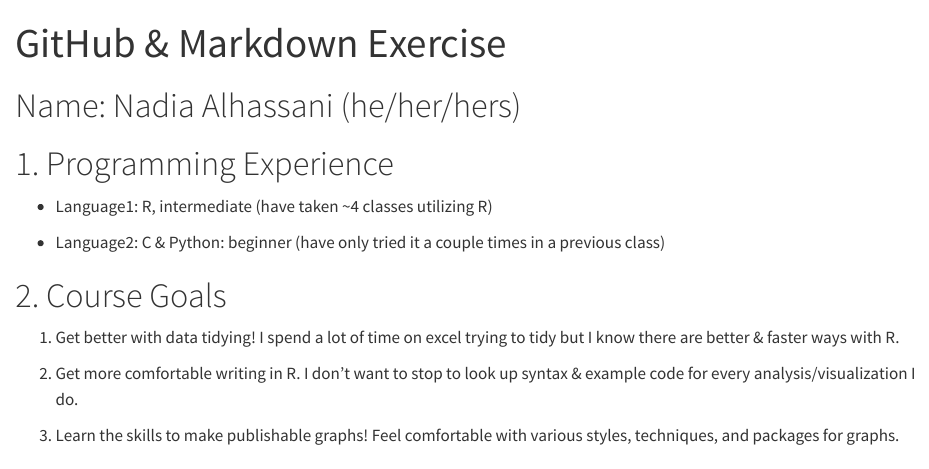
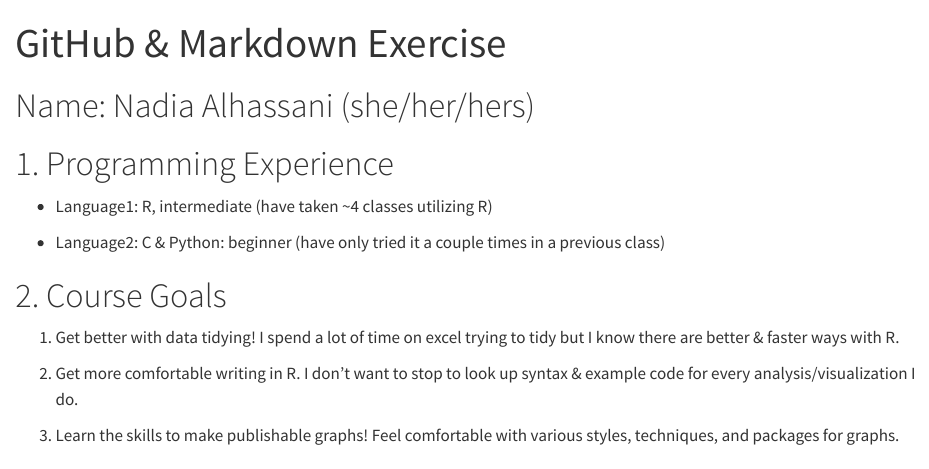
Before and after one commit to CUB-Data-Visualization/group-info-class-2026, a Quarto document (Nadia_Alhassani.qmd): the page in a window 1100 px wide, from its top. Rendered offline with R 4.5, knitr and Pandoc in place of Quarto, with nearby package versions.

Commit message:
Upload updated Assignment 1

```diff
--- a/Nadia_Alhassani.qmd
+++ b/Nadia_Alhassani.qmd
@@ -5,7 +5,7 @@ embed-resources: true
 editor: source
 ---
 
-# Name: Nadia Alhassani (he/her/hers)
+# Name: Nadia Alhassani (she/her/hers)
 
 
 # 1. Programming Experience
```
